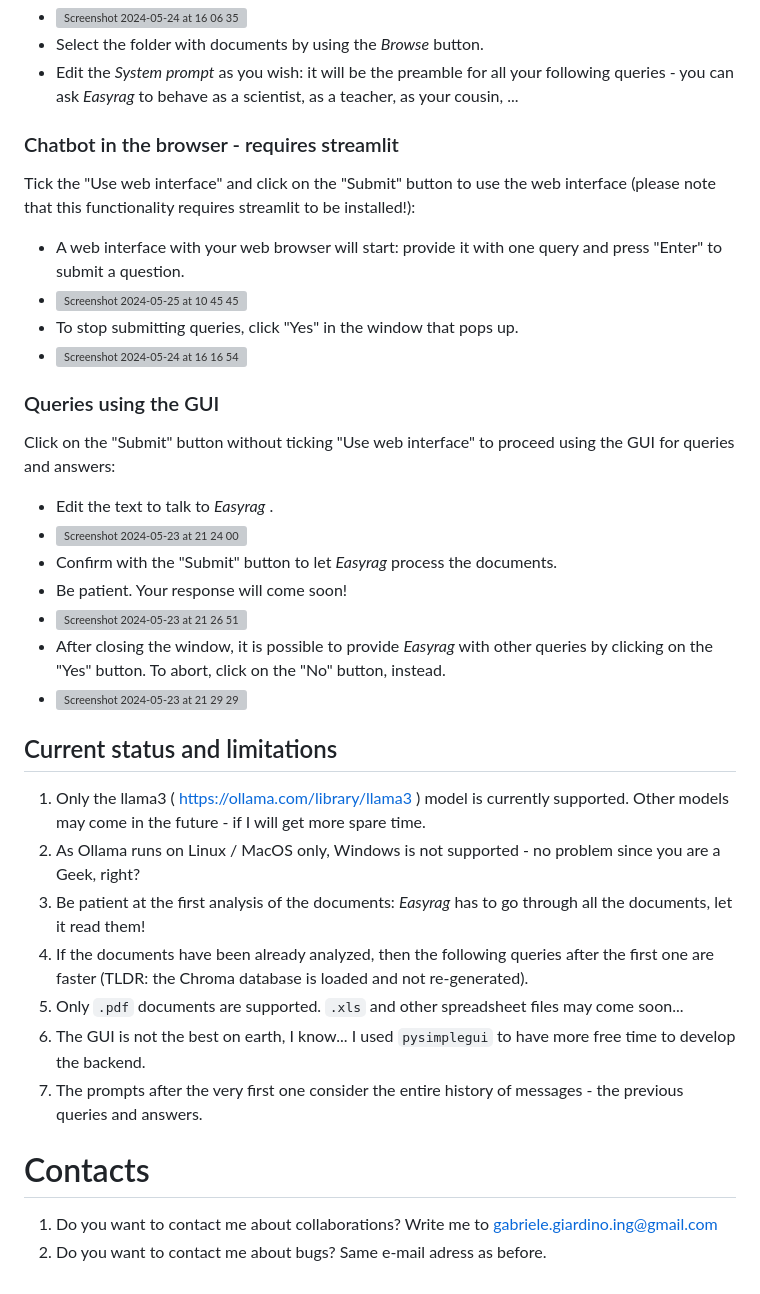
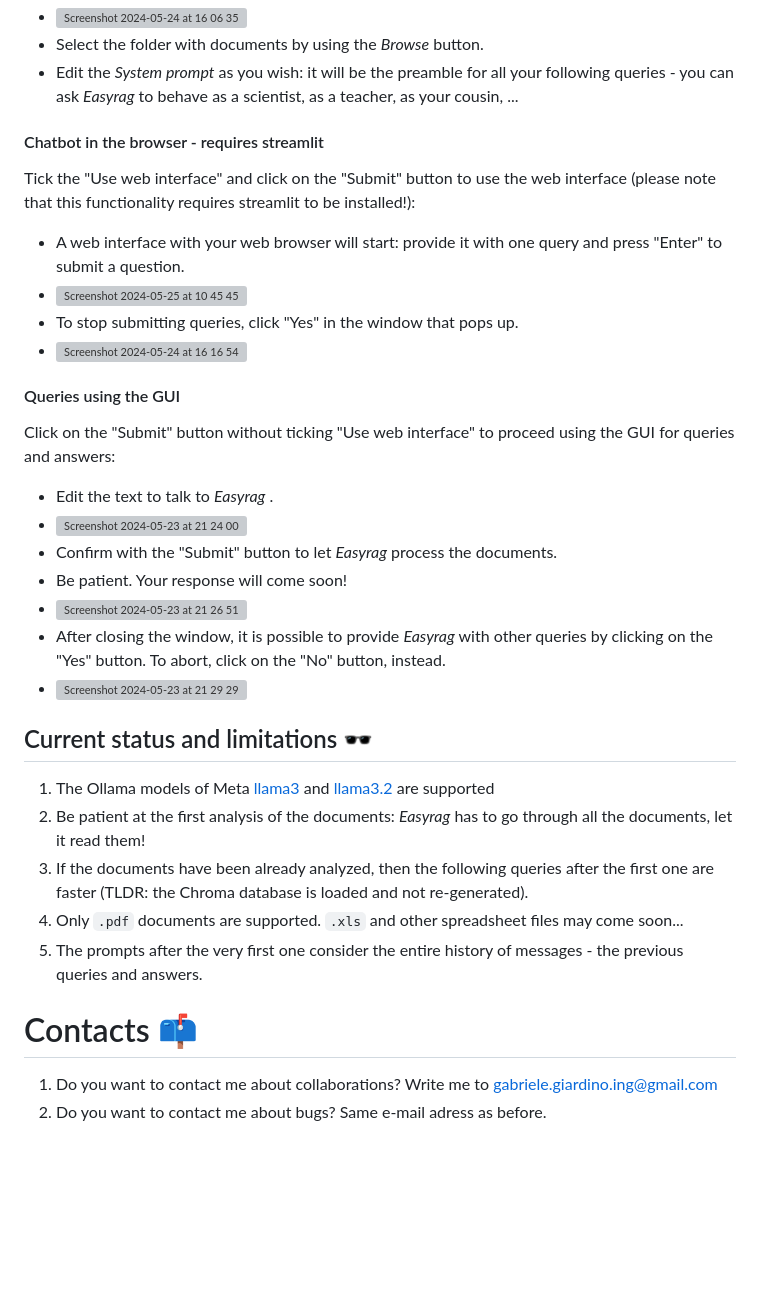
Before and after one commit to gabripo/easyrag, a Markdown page: README.md, the part around the change printed below. GitHub-like rendering; blank space fills up the shorter version; grey boxes are pictures that could not be loaded.

```diff
--- a/README.md
+++ b/README.md
@@ -38,13 +63,13 @@ python main.py
   - ![Screenshot 2024-05-24 at 16 06 35](https://github.com/gabripo/easyrag/assets/25492636/bad5c7f7-4a01-4a4a-b906-1d48e9036d8f)
   - Select the folder with documents by using the _Browse_ button.
   - Edit the _System prompt_ as you wish: it will be the preamble for all your following queries - you can ask _Easyrag_ to behave as a scientist, as a teacher, as your cousin, ...
-### Chatbot in the browser - requires streamlit
+#### Chatbot in the browser - requires streamlit
 Tick the "Use web interface" and click on the "Submit" button to use the web interface (please note that this functionality requires streamlit to be installed!):
   - A web interface with your web browser will start: provide it with one query and press "Enter" to submit a question.
   - ![Screenshot 2024-05-25 at 10 45 45](https://github.com/gabripo/easyrag/assets/25492636/7928f505-3c5e-406f-8e94-8c181a296551)
   - To stop submitting queries, click "Yes" in the window that pops up.
   - ![Screenshot 2024-05-24 at 16 16 54](https://github.com/gabripo/easyrag/assets/25492636/c2c09abf-5376-4970-898f-c72a23d24e0c)
-### Queries using the GUI
+#### Queries using the GUI
 Click on the "Submit" button without ticking "Use web interface" to proceed using the GUI for queries and answers:
   - Edit the text to talk to _Easyrag_ .
   - ![Screenshot 2024-05-23 at 21 24 00](https://github.com/gabripo/easyrag/assets/25492636/7109ebd1-6817-484d-bd36-9b46d40e32ff)
@@ -55,16 +80,13 @@ Click on the "Submit" button without ticking "Use web interface" to proceed usin
   - ![Screenshot 2024-05-23 at 21 29 29](https://github.com/gabripo/easyrag/assets/25492636/0f5a8000-cc73-4503-bf7a-47f385ecf614)
 
 
-
-## Current status and limitations
-1. Only the llama3 ( https://ollama.com/library/llama3 ) model is currently supported. Other models may come in the future - if I will get more spare time.
-2. As Ollama runs on Linux / MacOS only, Windows is not supported - no problem since you are a Geek, right?
+## Current status and limitations 🕶️
+1. The Ollama models of Meta [llama3](https://ollama.com/library/llama3) and [llama3.2](https://ollama.com/library/llama3.2) are supported
 3. Be patient at the first analysis of the documents: _Easyrag_ has to go through all the documents, let it read them!
 4. If the documents have been already analyzed, then the following queries after the first one are faster (TLDR: the Chroma database is loaded and not re-generated).
 5. Only `.pdf` documents are supported. `.xls` and other spreadsheet files may come soon...
-6. The GUI is not the best on earth, I know... I used `pysimplegui` to have more free time to develop the backend.
 7. The prompts after the very first one consider the entire history of messages - the previous queries and answers.
 
-# Contacts
+# Contacts 📫
 1. Do you want to contact me about collaborations? Write me to gabriele.giardino.ing@gmail.com
 2. Do you want to contact me about bugs? Same e-mail adress as before.
```
Also changed, not shown: other parts of README.md (+48 -23 lines).
